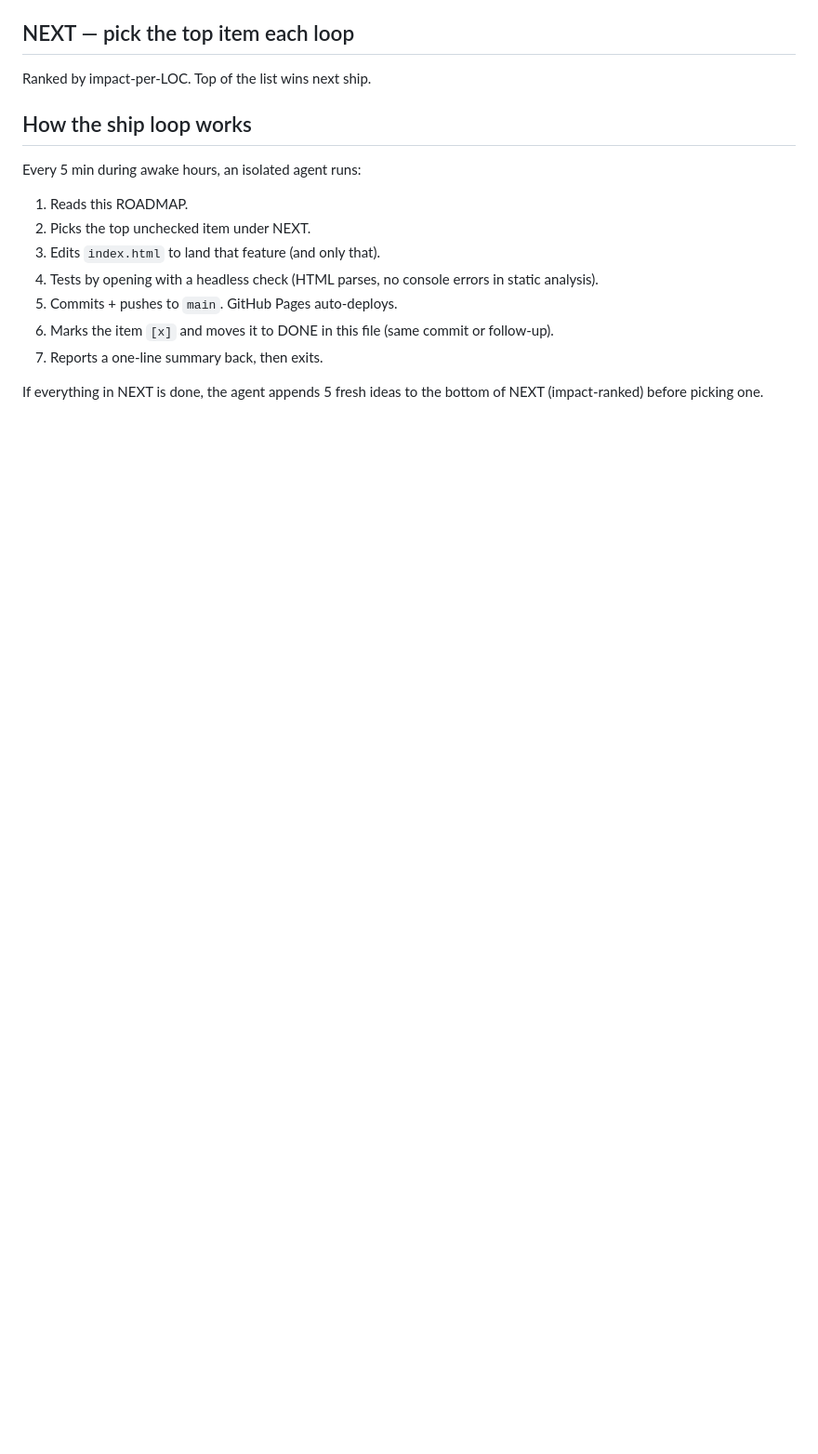
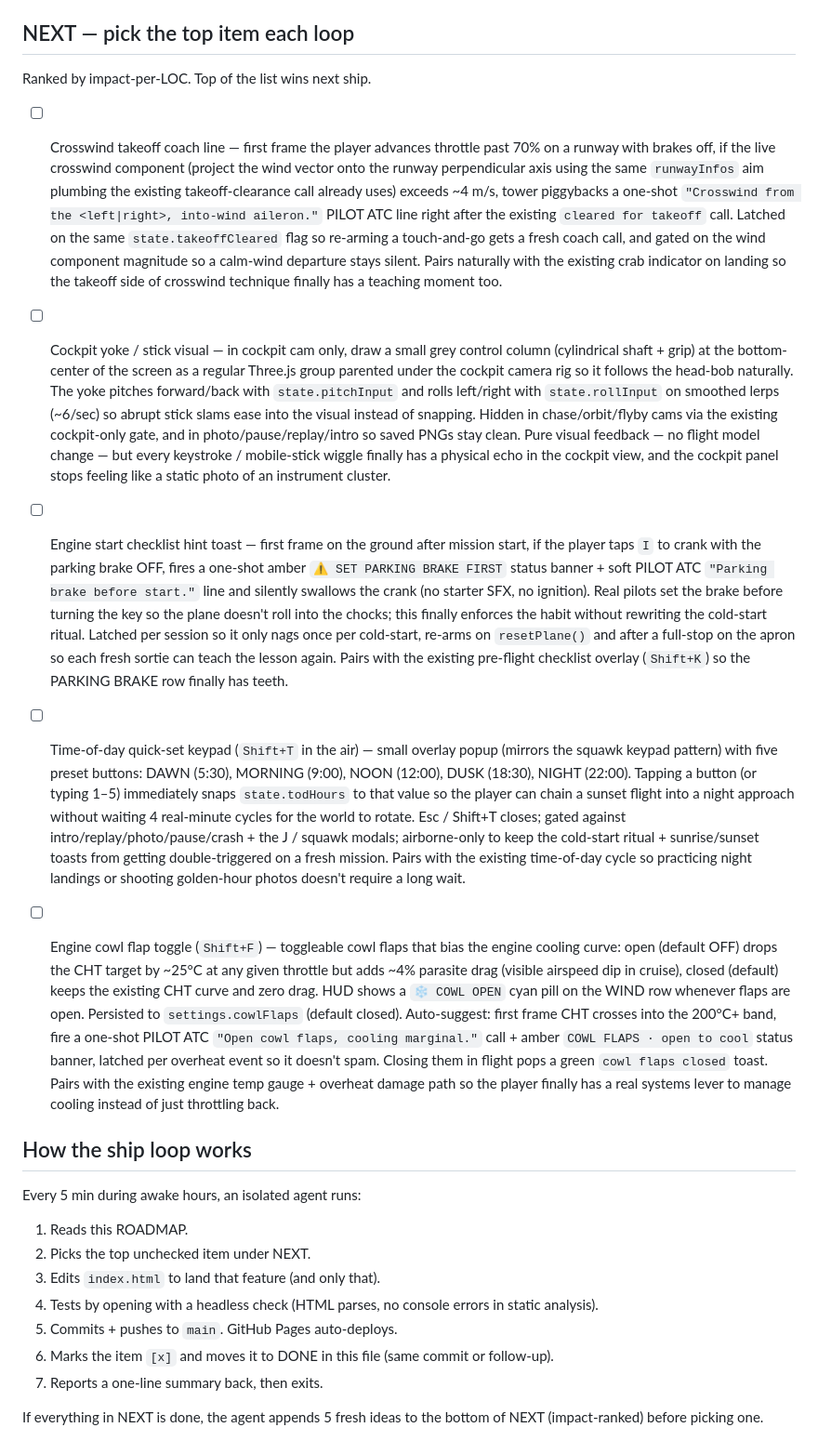
Before and after one commit to Sanjays2402/flight-sim, a Markdown page: ROADMAP.md, the part around the change. Shown at 93% size. Rendered like a GitHub page; blank space fills up the shorter version.

Commit message:
chore(flight): refill roadmap

```diff
--- a/ROADMAP.md
+++ b/ROADMAP.md
@@ -275,6 +275,16 @@ Single-file Three.js flight sim shipping to https://sanjays2402.github.io/flight
 ## NEXT — pick the top item each loop
 Ranked by impact-per-LOC. Top of the list wins next ship.
 
+- [ ] Crosswind takeoff coach line — first frame the player advances throttle past 70% on a runway with brakes off, if the live crosswind component (project the wind vector onto the runway perpendicular axis using the same `runwayInfos` aim plumbing the existing takeoff-clearance call already uses) exceeds ~4 m/s, tower piggybacks a one-shot `"Crosswind from the <left|right>, into-wind aileron."` PILOT ATC line right after the existing `cleared for takeoff` call. Latched on the same `state.takeoffCleared` flag so re-arming a touch-and-go gets a fresh coach call, and gated on the wind component magnitude so a calm-wind departure stays silent. Pairs naturally with the existing crab indicator on landing so the takeoff side of crosswind technique finally has a teaching moment too.
+
+- [ ] Cockpit yoke / stick visual — in cockpit cam only, draw a small grey control column (cylindrical shaft + grip) at the bottom-center of the screen as a regular Three.js group parented under the cockpit camera rig so it follows the head-bob naturally. The yoke pitches forward/back with `state.pitchInput` and rolls left/right with `state.rollInput` on smoothed lerps (~6/sec) so abrupt stick slams ease into the visual instead of snapping. Hidden in chase/orbit/flyby cams via the existing cockpit-only gate, and in photo/pause/replay/intro so saved PNGs stay clean. Pure visual feedback — no flight model change — but every keystroke / mobile-stick wiggle finally has a physical echo in the cockpit view, and the cockpit panel stops feeling like a static photo of an instrument cluster.
+
+- [ ] Engine start checklist hint toast — first frame on the ground after mission start, if the player taps `I` to crank with the parking brake OFF, fires a one-shot amber `⚠ SET PARKING BRAKE FIRST` status banner + soft PILOT ATC `"Parking brake before start."` line and silently swallows the crank (no starter SFX, no ignition). Real pilots set the brake before turning the key so the plane doesn't roll into the chocks; this finally enforces the habit without rewriting the cold-start ritual. Latched per session so it only nags once per cold-start, re-arms on `resetPlane()` and after a full-stop on the apron so each fresh sortie can teach the lesson again. Pairs with the existing pre-flight checklist overlay (`Shift+K`) so the PARKING BRAKE row finally has teeth.
+
+- [ ] Time-of-day quick-set keypad (`Shift+T` in the air) — small overlay popup (mirrors the squawk keypad pattern) with five preset buttons: DAWN (5:30), MORNING (9:00), NOON (12:00), DUSK (18:30), NIGHT (22:00). Tapping a button (or typing 1–5) immediately snaps `state.todHours` to that value so the player can chain a sunset flight into a night approach without waiting 4 real-minute cycles for the world to rotate. Esc / Shift+T closes; gated against intro/replay/photo/pause/crash + the J / squawk modals; airborne-only to keep the cold-start ritual + sunrise/sunset toasts from getting double-triggered on a fresh mission. Pairs with the existing time-of-day cycle so practicing night landings or shooting golden-hour photos doesn't require a long wait.
+
+- [ ] Engine cowl flap toggle (`Shift+F`) — toggleable cowl flaps that bias the engine cooling curve: open (default OFF) drops the CHT target by ~25°C at any given throttle but adds ~4% parasite drag (visible airspeed dip in cruise), closed (default) keeps the existing CHT curve and zero drag. HUD shows a `❄ COWL OPEN` cyan pill on the WIND row whenever flaps are open. Persisted to `settings.cowlFlaps` (default closed). Auto-suggest: first frame CHT crosses into the 200°C+ band, fire a one-shot PILOT ATC `"Open cowl flaps, cooling marginal."` call + amber `COWL FLAPS · open to cool` status banner, latched per overheat event so it doesn't spam. Closing them in flight pops a green `cowl flaps closed` toast. Pairs with the existing engine temp gauge + overheat damage path so the player finally has a real systems lever to manage cooling instead of just throttling back.
+
 ## How the ship loop works
 Every 5 min during awake hours, an isolated agent runs:
 1. Reads this ROADMAP.
```
